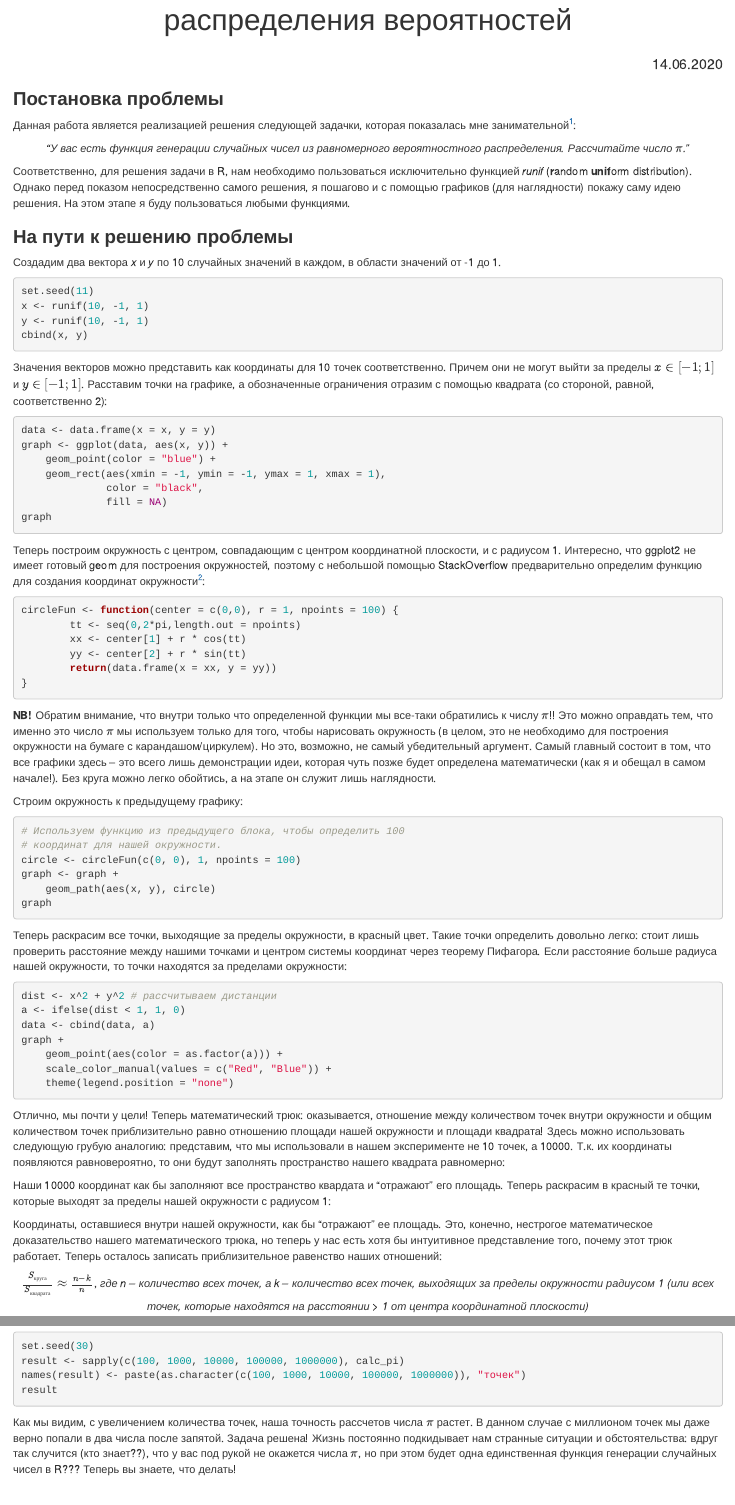
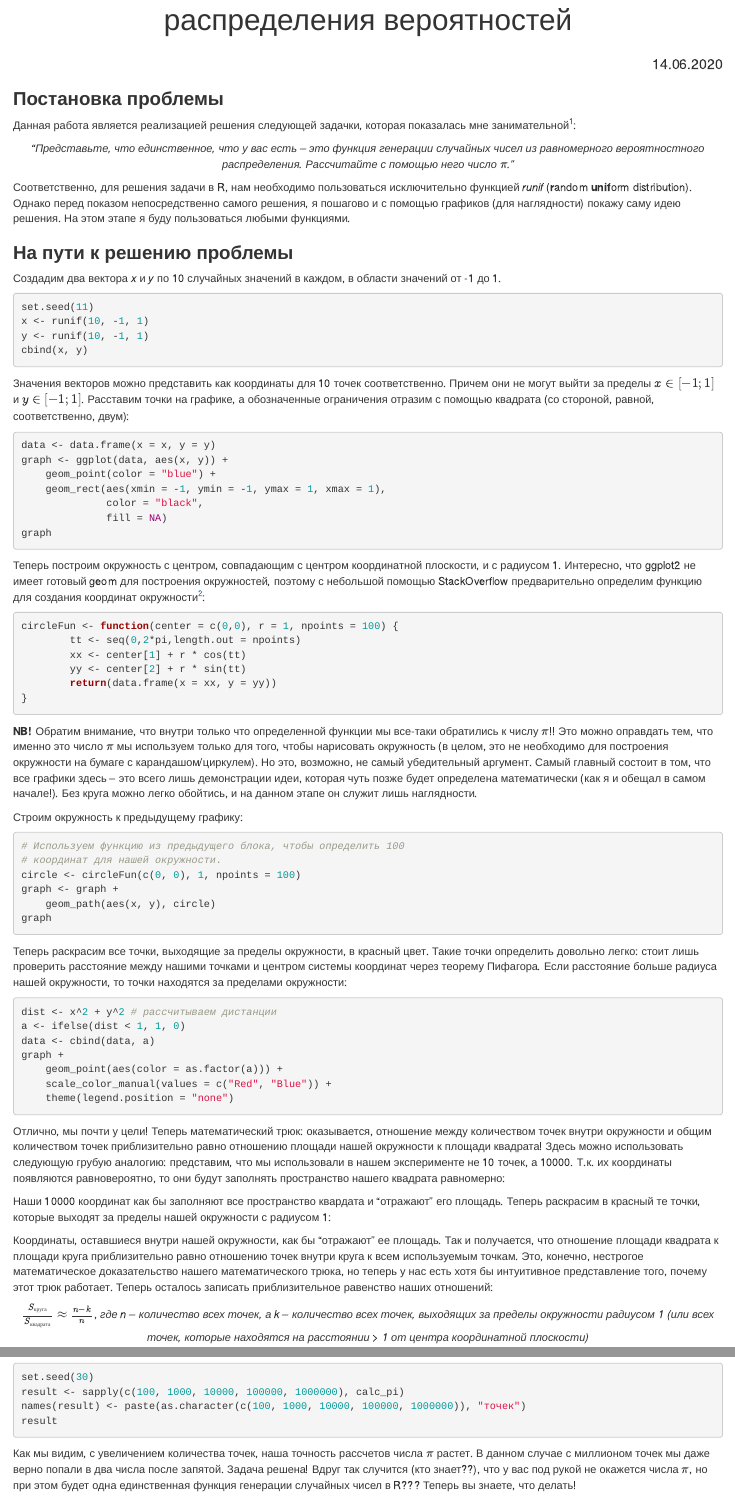
Before and after one commit to KostasSpirliev/math_puzzles, an R Markdown document (pi_calculation/pi_calculation.Rmd): the page in a window 1100 px wide, from 120 px down, and a second part further down, joined at a grey line. Rendered offline with R 4.5, knitr and Pandoc, with nearby package versions; the code chunks are not run, so their results and figures are left out.

Commit message:
Add files via upload

````diff
--- a/pi_calculation/pi_calculation.Rmd
+++ b/pi_calculation/pi_calculation.Rmd
@@ -13,7 +13,7 @@
 Данная работа является реализацией решения следующей задачки,
 которая показалась мне занимательной[^1]:\n
 
-<center> *"У вас есть функция генерации случайных чисел из равномерного вероятностного распределения. Рассчитайте число $\pi$."*</center> \n
+<center> *"Представьте, что единственное, что у вас есть -- это функция генерации случайных чисел из равномерного вероятностного распределения. Рассчитайте с помощью него число $\pi$."*</center> \n
 
 Соответственно, для решения задачи в R, нам необходимо пользоваться исключительно функцией *runif* (**r**andom **unif**orm distribution). Однако перед показом непосредственно самого решения, я пошагово и с помощью графиков (для наглядности) покажу саму идею решения. На этом этапе я буду пользоваться любыми функциями.
 
@@ -34,7 +34,7 @@
 
 Значения векторов можно представить как координаты для 10 точек соответственно.
 Причем они не могут выйти за пределы $x\in[-1;1]$ и $y\in[-1;1]$. Расставим точки на графике,
-а обозначенные ограничения отразим с помощью квадрата (со стороной, равной, соответственно 2):
+а обозначенные ограничения отразим с помощью квадрата (со стороной, равной, соответственно, двум):
 
 ```{r echo = FALSE, include = FALSE}
 # Для объявлении пакета ggplot2 в текущей сессии
@@ -73,7 +73,7 @@
 
 **NB!** Обратим внимание, что внутри только что определенной функции мы все-таки обратились к числу
 $\pi$!! Это можно оправдать тем, что именно это число $\pi$ мы используем
-только для того, чтобы нарисовать окружность (в целом, это не необходимо для построения окружности на бумаге с карандашом/циркулем). Но это, возможно, не самый убедительный аргумент. Самый главный состоит в том, что все графики здесь -- это всего лишь демонстрации идеи, которая чуть позже будет определена математически (как я и обещал в самом начале!). Без круга можно легко обойтись, а на этапе он служит лишь наглядности.\n
+только для того, чтобы нарисовать окружность (в целом, это не необходимо для построения окружности на бумаге с карандашом/циркулем). Но это, возможно, не самый убедительный аргумент. Самый главный состоит в том, что все графики здесь -- это всего лишь демонстрации идеи, которая чуть позже будет определена математически (как я и обещал в самом начале!). Без круга можно легко обойтись, и на данном этапе он служит лишь наглядности.\n
 
 Строим окружность к предыдущему графику:
 
@@ -98,7 +98,7 @@
     theme(legend.position = "none")
 ```
 
-Отлично, мы почти у цели! Теперь математический трюк: оказывается, отношение между количеством точек внутри окружности и общим количеством точек приблизительно равно отношению площади нашей окружности и площади квадрата! Здесь можно использовать следующую грубую аналогию: представим, что мы использовали в нашем эксперименте не 10 точек, а 10000. Т.к. их координаты появляются равновероятно, то они будут заполнять пространство нашего квадрата равномерно:
+Отлично, мы почти у цели! Теперь математический трюк: оказывается, отношение между количеством точек внутри окружности и общим количеством точек приблизительно равно отношению площади нашей окружности к площади квадрата! Здесь можно использовать следующую грубую аналогию: представим, что мы использовали в нашем эксперименте не 10 точек, а 10000. Т.к. их координаты появляются равновероятно, то они будут заполнять пространство нашего квадрата равномерно:
 
 ```{r echo = FALSE, cache = TRUE}
 x1 <- runif(10000, min = -1, max = 1)
@@ -124,7 +124,7 @@
         theme(legend.position = "none")
 ```
 
-Координаты, оставшиеся внутри нашей окружности, как бы "отражают" ее площадь. Это, конечно, нестрогое математическое доказательство нашего математического трюка, но теперь у нас есть хотя бы интуитивное представление того, почему этот трюк работает. Теперь осталось записать приблизительное равенство наших отношений:\n
+Координаты, оставшиеся внутри нашей окружности, как бы "отражают" ее площадь. Так и получается, что отношение площади квадрата к площади круга приблизительно равно отношению точек внутри круга к всем используемым точкам. Это, конечно, нестрогое математическое доказательство нашего математического трюка, но теперь у нас есть хотя бы интуитивное представление того, почему этот трюк работает. Теперь осталось записать приблизительное равенство наших отношений:\n
 
 <center> $\frac{S_{круга}}{S_{квадрата}}\approx\frac{n-k}{n}$, *где n -- количество всех точек, а k -- количество всех точек, выходящих за пределы окружности радиусом 1 (или всех точек, которые находятся на расстоянии > 1 от центра координатной плоскости)* </center> \n
 
@@ -168,7 +168,7 @@
 result
 ```
 
-Как мы видим, с увеличением количества точек, наша точность рассчетов числа $\pi$ растет. В данном случае с миллионом точек мы даже верно попали в два числа после запятой. Задача решена! Жизнь постоянно подкидывает нам странные ситуации и обстоятельства: вдруг так случится (кто знает??), что у вас под рукой не окажется числа $\pi$, но при этом будет одна единственная функция генерации случайных чисел в R??? Теперь вы знаете, что делать!
+Как мы видим, с увеличением количества точек, наша точность рассчетов числа $\pi$ растет. В данном случае с миллионом точек мы даже верно попали в два числа после запятой. Задача решена! Вдруг так случится (кто знает??), что у вас под рукой не окажется числа $\pi$, но при этом будет одна единственная функция генерации случайных чисел в R??? Теперь вы знаете, что делать!
 
 ### Немного математической статистики
 
````
Also changed, not shown: pi_calculation/pi_calculation.html, pi_calculation/pi_calculation.Rmd (2 more changed lines).
